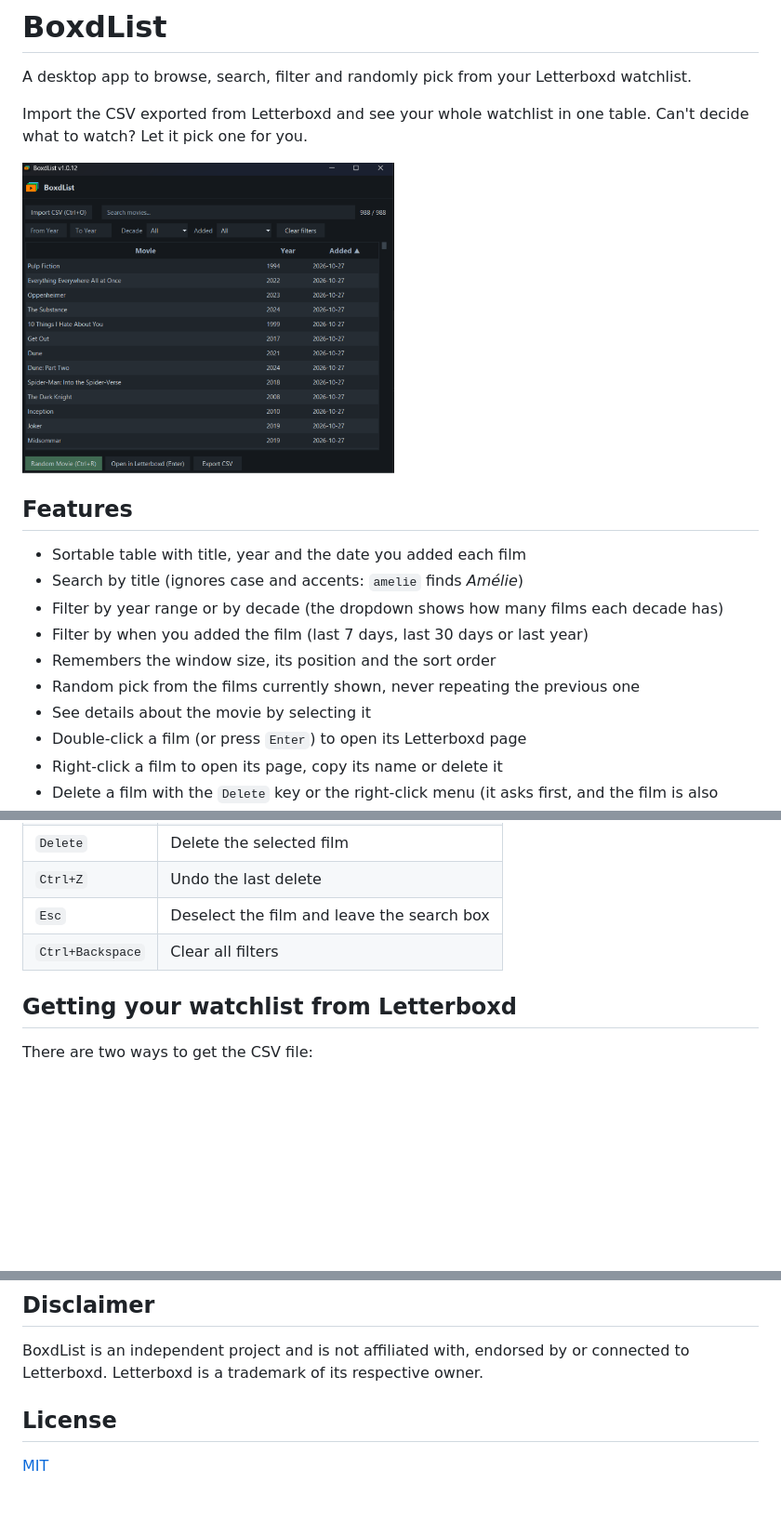
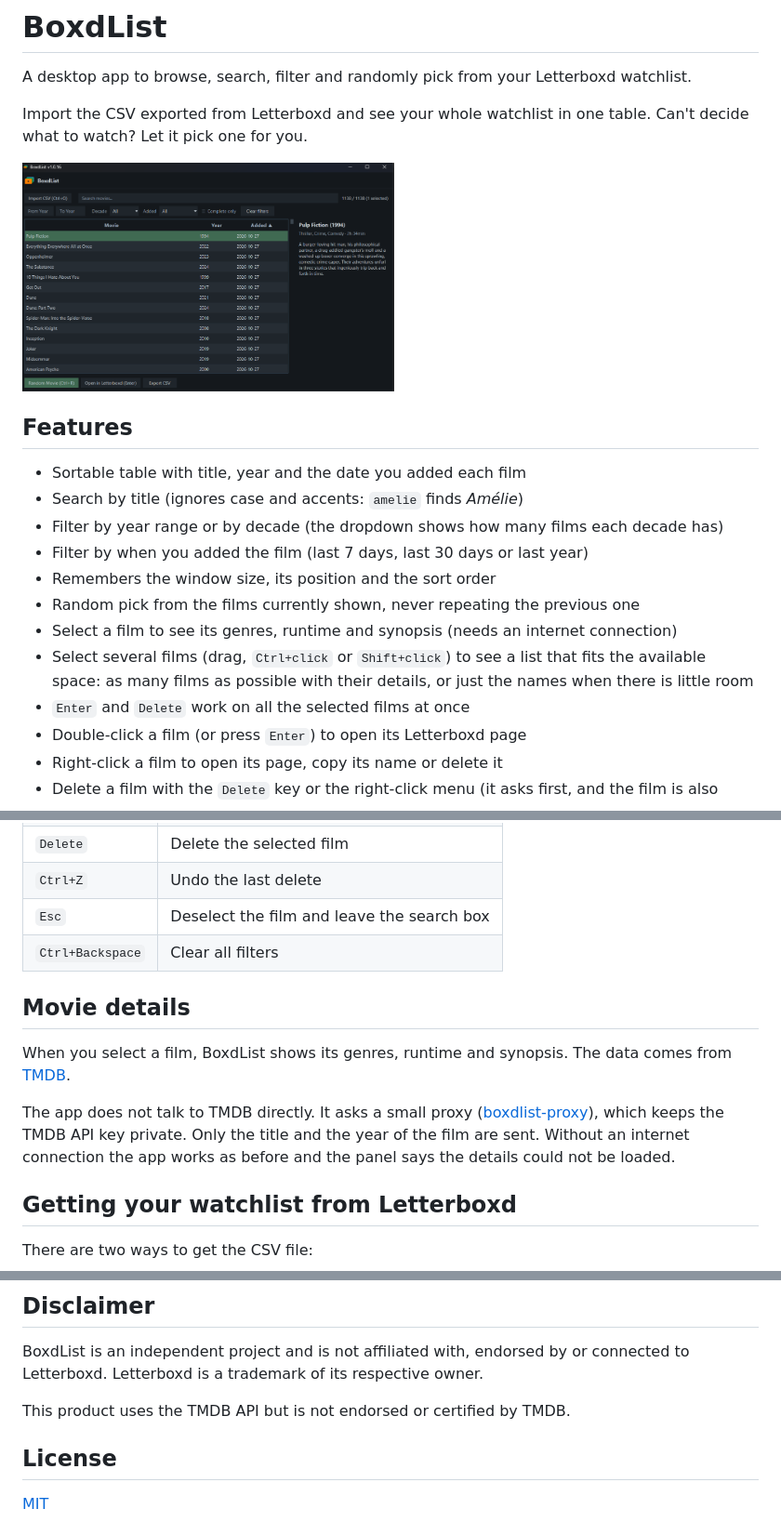
Before and after one commit to goncaloo07/BoxdList, a Markdown page: README.md, 3 parts joined by grey strips. Shown at 93% size. Drawn GitHub-style; pictures changed too: assets/screenshot.png; blank space fills up the shorter version.

Commit message:
updated read me and screenshot

```diff
--- a/README.md
+++ b/README.md
@@ -14,7 +14,9 @@ Import the CSV exported from Letterboxd and see your whole watchlist in one tabl
 - Filter by when you added the film (last 7 days, last 30 days or last year)
 - Remembers the window size, its position and the sort order
 - Random pick from the films currently shown, never repeating the previous one
-- See details about the movie by selecting it
+- Select a film to see its genres, runtime and synopsis (needs an internet connection)
+- Select several films (drag, `Ctrl+click` or `Shift+click`) to see a list that fits the available space: as many films as possible with their details, or just the names when there is little room
+- `Enter` and `Delete` work on all the selected films at once
 - Double-click a film (or press `Enter`) to open its Letterboxd page
 - Right-click a film to open its page, copy its name or delete it
 - Delete a film with the `Delete` key or the right-click menu (it asks first, and the film is also removed from your CSV file)
@@ -38,6 +40,12 @@ Import the CSV exported from Letterboxd and see your whole watchlist in one tabl
 | `Ctrl+Z` | Undo the last delete |
 | `Esc` | Deselect the film and leave the search box |
 | `Ctrl+Backspace` | Clear all filters |
+
+## Movie details
+
+When you select a film, BoxdList shows its genres, runtime and synopsis. The data comes from [TMDB](https://www.themoviedb.org/).
+
+The app does not talk to TMDB directly. It asks a small proxy ([boxdlist-proxy](https://github.com/goncaloo07/boxdlist-proxy)), which keeps the TMDB API key private. Only the title and the year of the film are sent. Without an internet connection the app works as before and the panel says the details could not be loaded.
 
 ## Getting your watchlist from Letterboxd
 
@@ -109,6 +117,8 @@ It asks if you want to push to GitHub, and then if you want to create a release.
 
 BoxdList is an independent project and is not affiliated with, endorsed by or connected to Letterboxd. Letterboxd is a trademark of its respective owner.
 
+This product uses the TMDB API but is not endorsed or certified by TMDB.
+
 ## License
 
 [MIT](LICENSE.md)
```
